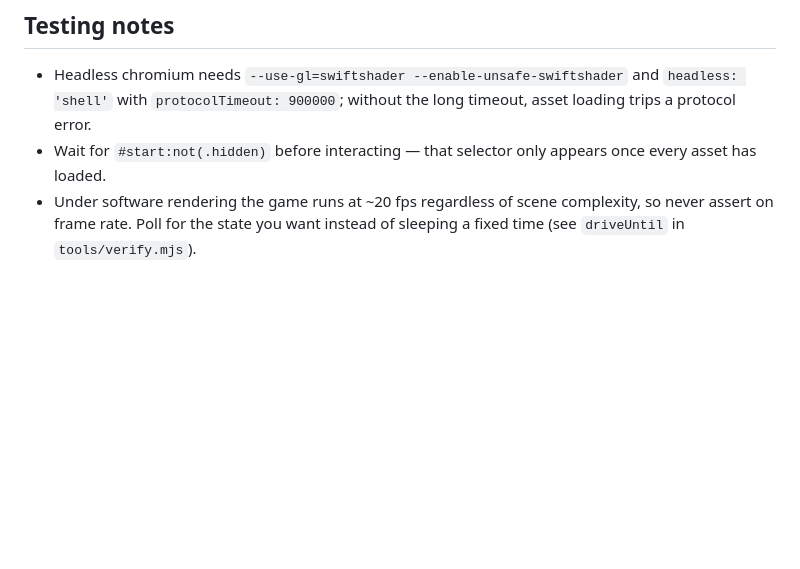
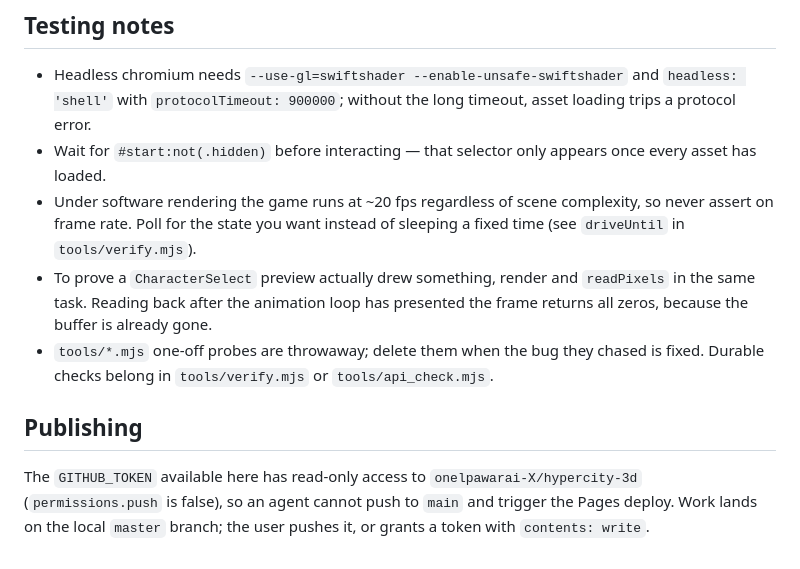
Before and after one commit to onelpawarai-X/hypercity-3d, a Markdown page: AGENTS.md, the part around the change. GitHub-like rendering; blank space fills up the shorter version.

Commit message:
docs: record the token's read-only access and two testing traps

```diff
--- a/AGENTS.md
+++ b/AGENTS.md
@@ -114,3 +114,16 @@ match the reply. The `make` command therefore returns `{ env, agentId }`.
 - Under software rendering the game runs at ~20 fps regardless of scene
   complexity, so never assert on frame rate. Poll for the state you want
   instead of sleeping a fixed time (see `driveUntil` in `tools/verify.mjs`).
+- To prove a `CharacterSelect` preview actually drew something, render and
+  `readPixels` in the same task. Reading back after the animation loop has
+  presented the frame returns all zeros, because the buffer is already gone.
+- `tools/*.mjs` one-off probes are throwaway; delete them when the bug they
+  chased is fixed. Durable checks belong in `tools/verify.mjs` or
+  `tools/api_check.mjs`.
+
+## Publishing
+
+The `GITHUB_TOKEN` available here has read-only access to
+`onelpawarai-X/hypercity-3d` (`permissions.push` is false), so an agent cannot
+push to `main` and trigger the Pages deploy. Work lands on the local `master`
+branch; the user pushes it, or grants a token with `contents: write`.
```
